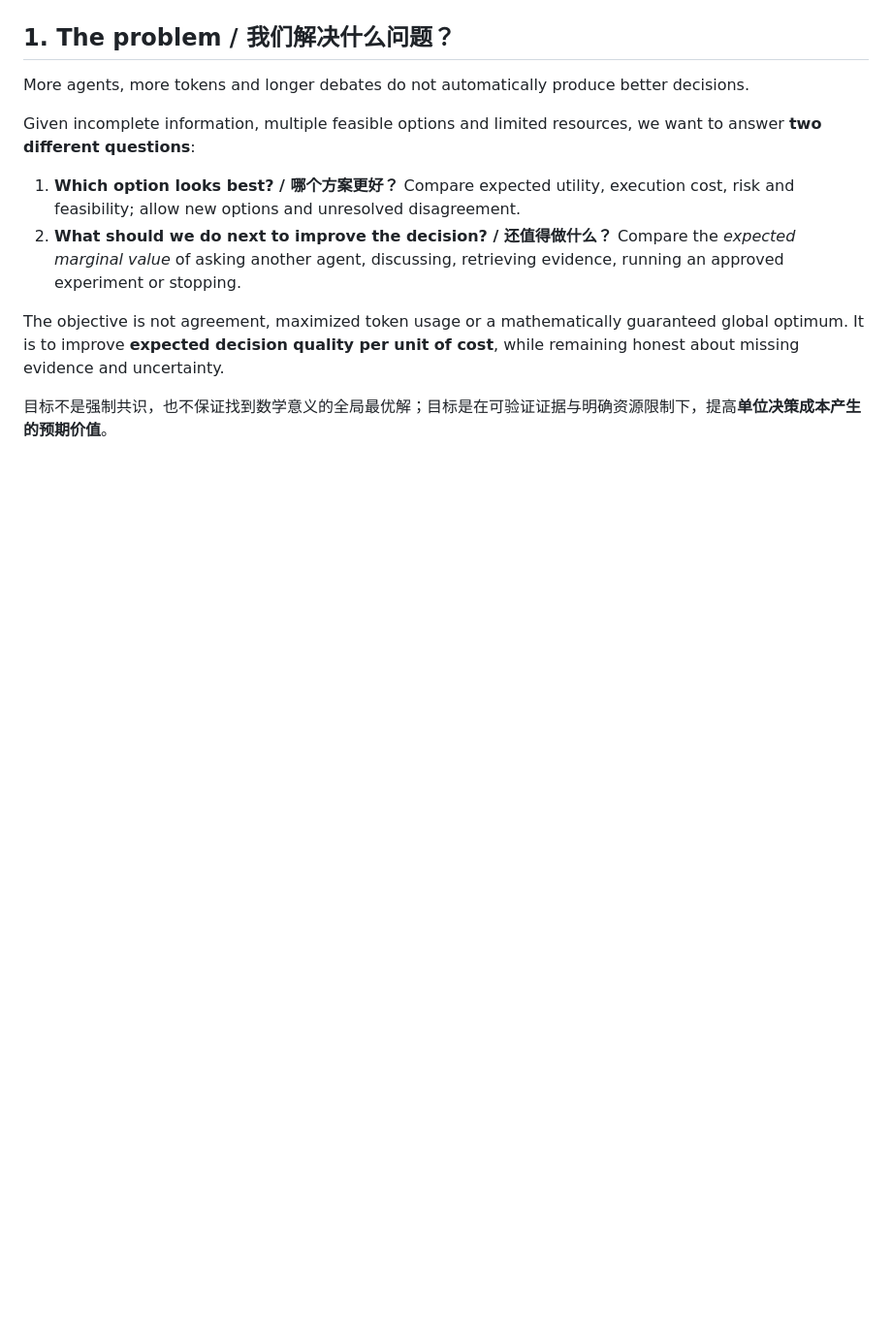
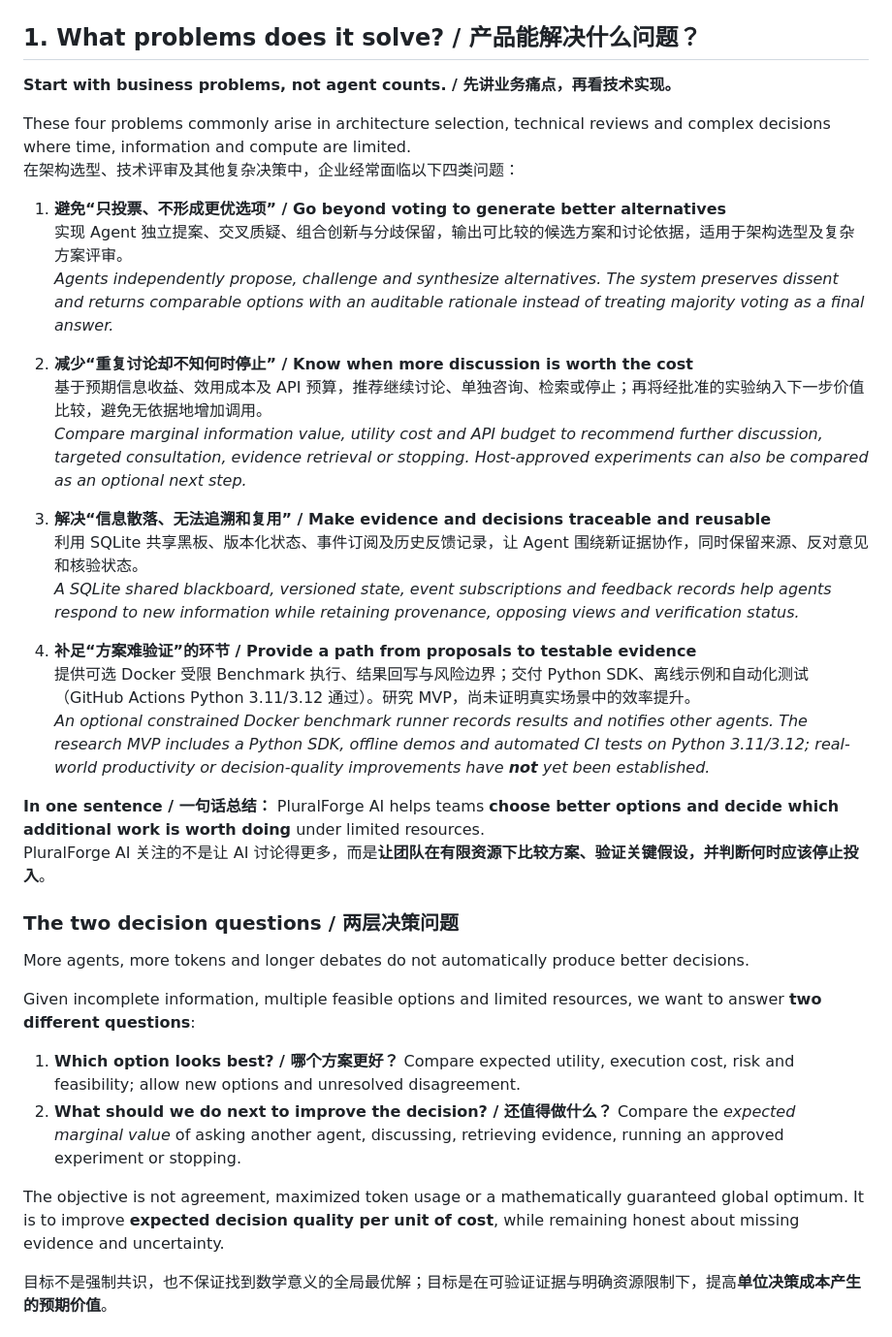
Before and after one commit to ZacharyVo/Arbiter-AI, a Markdown page: README.md, the part around the change. Shown at 97% size. GitHub-like rendering; blank space fills up the shorter version.

Commit message:
docs: explain four practical business problems in bilingual README

```diff
--- a/README.md
+++ b/README.md
@@ -13,7 +13,33 @@ PluralForge AI 是一个开源、通用、可插拔的**资源约束下自适应
 
 ![Offline demo preview](docs/preview.png)
 
-## 1. The problem / 我们解决什么问题？
+## 1. What problems does it solve? / 产品能解决什么问题？
+
+**Start with business problems, not agent counts. / 先讲业务痛点，再看技术实现。**
+
+These four problems commonly arise in architecture selection, technical reviews and complex decisions where time, information and compute are limited.
+在架构选型、技术评审及其他复杂决策中，企业经常面临以下四类问题：
+
+1. **避免“只投票、不形成更优选项” / Go beyond voting to generate better alternatives**
+   实现 Agent 独立提案、交叉质疑、组合创新与分歧保留，输出可比较的候选方案和讨论依据，适用于架构选型及复杂方案评审。
+   *Agents independently propose, challenge and synthesize alternatives. The system preserves dissent and returns comparable options with an auditable rationale instead of treating majority voting as a final answer.*
+
+2. **减少“重复讨论却不知何时停止” / Know when more discussion is worth the cost**
+   基于预期信息收益、效用成本及 API 预算，推荐继续讨论、单独咨询、检索或停止；再将经批准的实验纳入下一步价值比较，避免无依据地增加调用。
+   *Compare marginal information value, utility cost and API budget to recommend further discussion, targeted consultation, evidence retrieval or stopping. Host-approved experiments can also be compared as an optional next step.*
+
+3. **解决“信息散落、无法追溯和复用” / Make evidence and decisions traceable and reusable**
+   利用 SQLite 共享黑板、版本化状态、事件订阅及历史反馈记录，让 Agent 围绕新证据协作，同时保留来源、反对意见和核验状态。
+   *A SQLite shared blackboard, versioned state, event subscriptions and feedback records help agents respond to new information while retaining provenance, opposing views and verification status.*
+
+4. **补足“方案难验证”的环节 / Provide a path from proposals to testable evidence**
+   提供可选 Docker 受限 Benchmark 执行、结果回写与风险边界；交付 Python SDK、离线示例和自动化测试（GitHub Actions Python 3.11/3.12 通过）。研究 MVP，尚未证明真实场景中的效率提升。
+   *An optional constrained Docker benchmark runner records results and notifies other agents. The research MVP includes a Python SDK, offline demos and automated CI tests on Python 3.11/3.12; real-world productivity or decision-quality improvements have **not** yet been established.*
+
+**In one sentence / 一句话总结：** PluralForge AI helps teams **choose better options and decide which additional work is worth doing** under limited resources.
+PluralForge AI 关注的不是让 AI 讨论得更多，而是**让团队在有限资源下比较方案、验证关键假设，并判断何时应该停止投入**。
+
+### The two decision questions / 两层决策问题
 
 More agents, more tokens and longer debates do not automatically produce better decisions.
 
```
